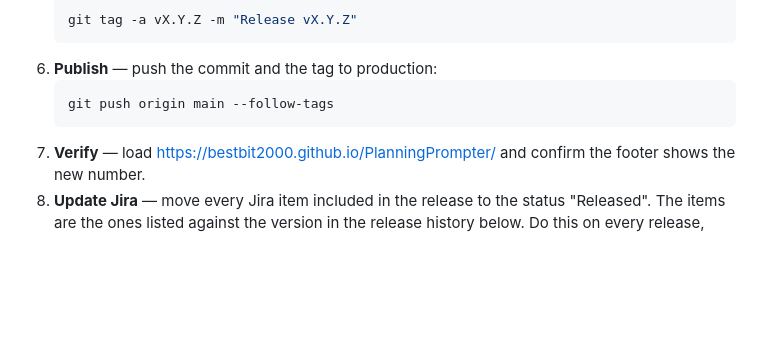
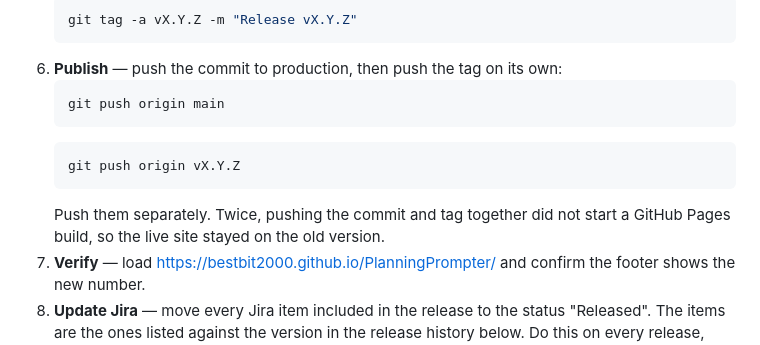
Before and after one commit to Bestbit2000/PlanningPrompter, a Markdown page: RELEASES.md, the part around the change. Rendered like a GitHub page; blank space fills up the shorter version.

Commit message:
Push release commit and tag separately so GitHub Pages rebuilds
Co-Authored-By: Claude Opus 5.5 <noreply@anthropic.com>

````diff
--- a/RELEASES.md
+++ b/RELEASES.md
@@ -48,10 +48,15 @@ a few minutes.
    ```bash
    git tag -a vX.Y.Z -m "Release vX.Y.Z"
    ```
-6. **Publish** — push the commit and the tag to production:
+6. **Publish** — push the commit to production, then push the tag on its own:
    ```bash
-   git push origin main --follow-tags
+   git push origin main
    ```
+   ```bash
+   git push origin vX.Y.Z
+   ```
+   Push them separately. Twice, pushing the commit and tag together did not
+   start a GitHub Pages build, so the live site stayed on the old version.
 7. **Verify** — load https://bestbit2000.github.io/PlanningPrompter/ and confirm
    the footer shows the new number.
 8. **Update Jira** — move every Jira item included in the release to the status
````
